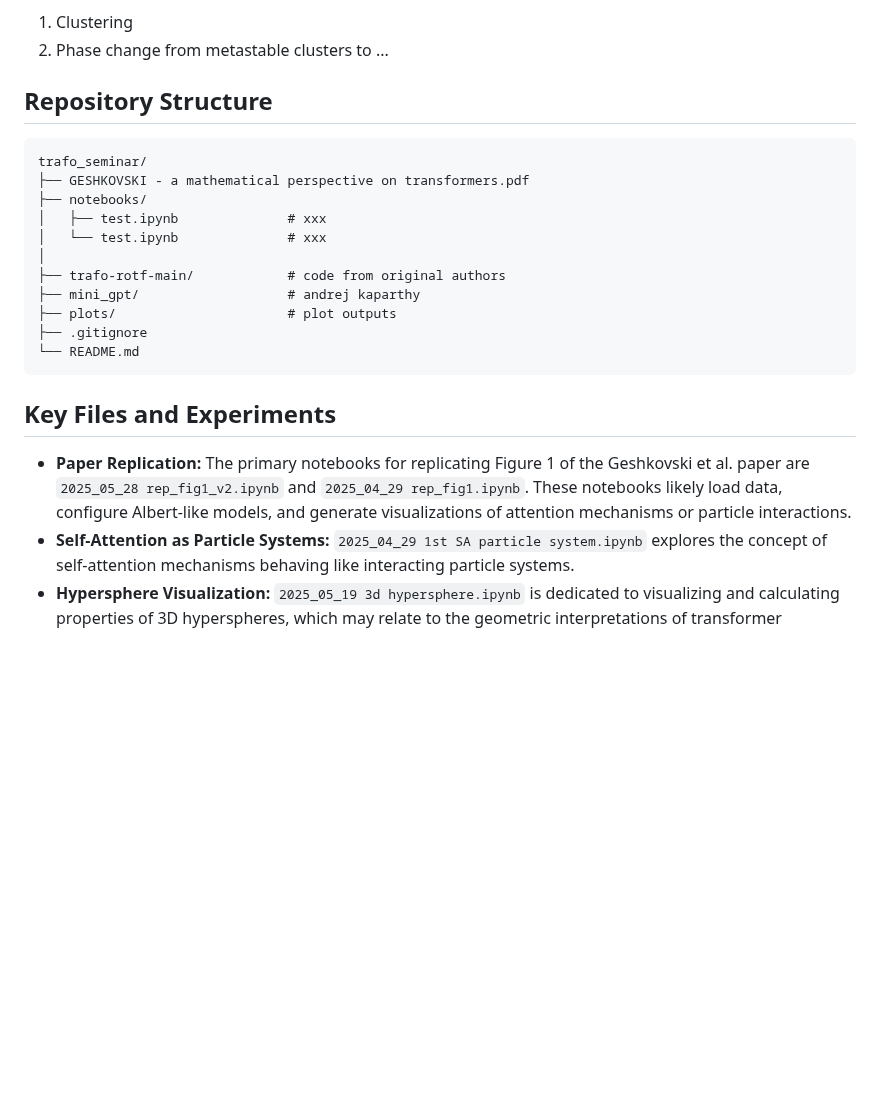
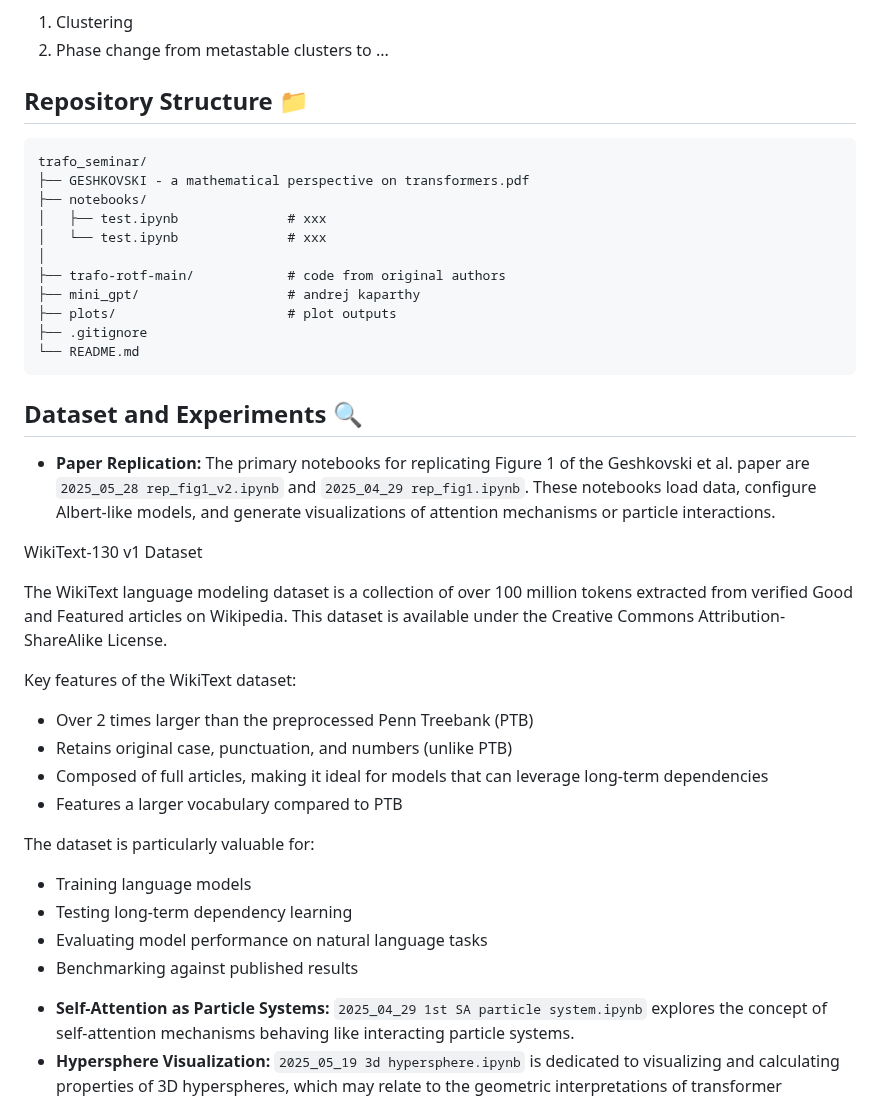
Before and after one commit to hikotei/2025-trafo-seminar, a Markdown page: README.md, the part around one of its changes. Drawn GitHub-style; blank space fills up the shorter version.

````diff
--- a/README.md
+++ b/README.md
@@ -9,7 +75,7 @@ The primary objective of this project is to understand and replicate key finding
 1. Clustering
 2. Phase change from metastable clusters to ...
 
-## Repository Structure
+## Repository Structure 📁
 
 ```
 trafo_seminar/
@@ -25,9 +91,26 @@ trafo_seminar/
 └── README.md
 ```
 
-## Key Files and Experiments
+## Dataset and Experiments 🔍
 
-*   **Paper Replication:** The primary notebooks for replicating Figure 1 of the Geshkovski et al. paper are `2025_05_28 rep_fig1_v2.ipynb` and `2025_04_29 rep_fig1.ipynb`. These notebooks likely load data, configure Albert-like models, and generate visualizations of attention mechanisms or particle interactions.
+*   **Paper Replication:** The primary notebooks for replicating Figure 1 of the Geshkovski et al. paper are `2025_05_28 rep_fig1_v2.ipynb` and `2025_04_29 rep_fig1.ipynb`. These notebooks load data, configure Albert-like models, and generate visualizations of attention mechanisms or particle interactions.
+
+WikiText-130 v1 Dataset
+
+The WikiText language modeling dataset is a collection of over 100 million tokens extracted from verified Good and Featured articles on Wikipedia. This dataset is available under the Creative Commons Attribution-ShareAlike License.
+
+Key features of the WikiText dataset:
+- Over 2 times larger than the preprocessed Penn Treebank (PTB)
+- Retains original case, punctuation, and numbers (unlike PTB)
+- Composed of full articles, making it ideal for models that can leverage long-term dependencies
+- Features a larger vocabulary compared to PTB
+
+The dataset is particularly valuable for:
+- Training language models
+- Testing long-term dependency learning
+- Evaluating model performance on natural language tasks
+- Benchmarking against published results
+
 *   **Self-Attention as Particle Systems:** `2025_04_29 1st SA particle system.ipynb` explores the concept of self-attention mechanisms behaving like interacting particle systems.
 *   **Hypersphere Visualization:** `2025_05_19 3d hypersphere.ipynb` is dedicated to visualizing and calculating properties of 3D hyperspheres, which may relate to the geometric interpretations of transformer embeddings.
 *   **`trafo-rotf-main/` Directory:** This directory contains example code provided by the authors of the Geshkovski et al. paper. It includes Python scripts and notebooks for:
````
Also changed, not shown: other parts of README.md (+75 -45 lines).
